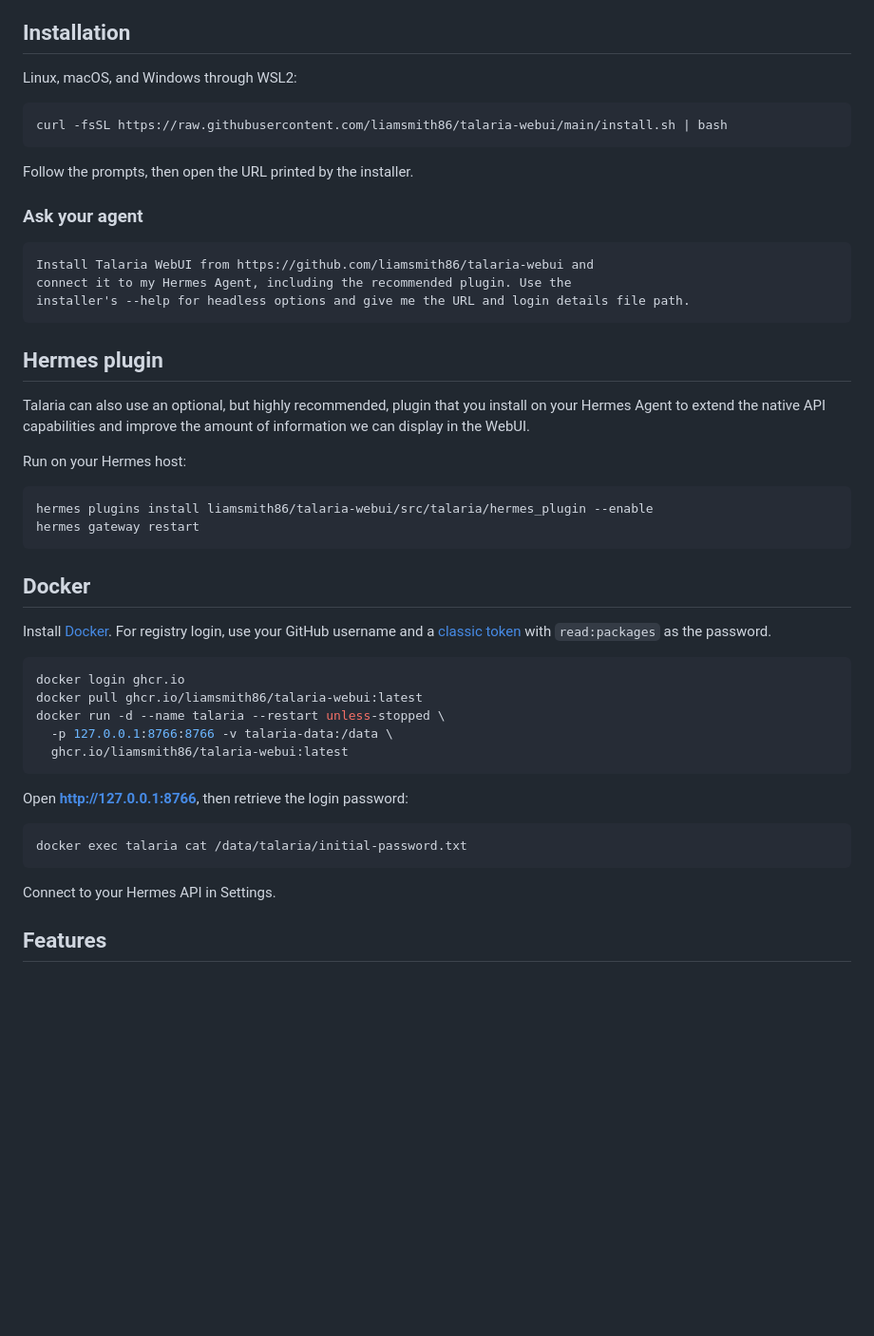
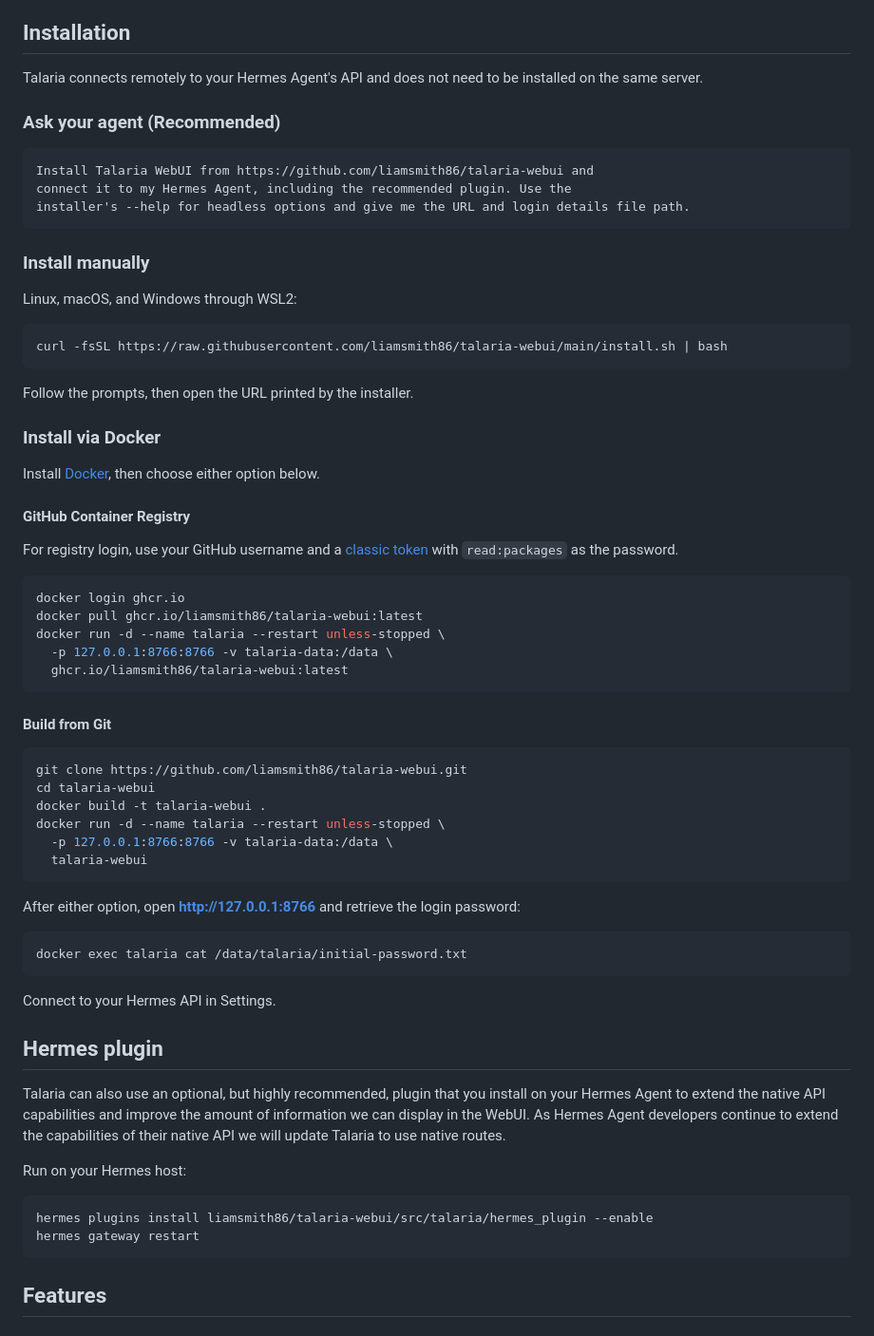
Before and after one commit to liamsmith86/talaria-webui, a Markdown page: README.md, the part around the change. Shown at 95% size. Rendered like a GitHub page; blank space fills up the shorter version.

Commit message:
docs: clarify installation paths and native Hermes integration

````diff
--- a/README.md
+++ b/README.md
@@ -14,6 +14,18 @@ Optionally you can install the Talaria Hermes Agent plugin, a lightweight extens
 
 ## Installation
 
+Talaria connects remotely to your Hermes Agent's API and does not need to be installed on the same server.
+
+### Ask your agent (Recommended)
+
+```text
+Install Talaria WebUI from https://github.com/liamsmith86/talaria-webui and
+connect it to my Hermes Agent, including the recommended plugin. Use the
+installer's --help for headless options and give me the URL and login details file path.
+```
+
+### Install manually
+
 Linux, macOS, and Windows through WSL2:
 
 ```sh
@@ -22,28 +34,13 @@ curl -fsSL https://raw.githubusercontent.com/liamsmith86/talaria-webui/main/inst
 
 Follow the prompts, then open the URL printed by the installer.
 
-### Ask your agent
+### Install via Docker
 
-```text
-Install Talaria WebUI from https://github.com/liamsmith86/talaria-webui and
-connect it to my Hermes Agent, including the recommended plugin. Use the
-installer's --help for headless options and give me the URL and login details file path.
-```
+Install [Docker](https://docs.docker.com/get-started/get-docker/), then choose either option below.
 
-## Hermes plugin
+#### GitHub Container Registry
 
-Talaria can also use an optional, but highly recommended, plugin that you install on your Hermes Agent to extend the native API capabilities and improve the amount of information we can display in the WebUI.
-
-Run on your Hermes host:
-
-```sh
-hermes plugins install liamsmith86/talaria-webui/src/talaria/hermes_plugin --enable
-hermes gateway restart
-```
-
-## Docker
-
-Install [Docker](https://docs.docker.com/get-started/get-docker/). For registry login, use your GitHub username and a [classic token](https://docs.github.com/en/packages/working-with-a-github-packages-registry/working-with-the-container-registry#authenticating-with-a-personal-access-token-classic) with `read:packages` as the password.
+For registry login, use your GitHub username and a [classic token](https://docs.github.com/en/packages/working-with-a-github-packages-registry/working-with-the-container-registry#authenticating-with-a-personal-access-token-classic) with `read:packages` as the password.
 
 ```sh
 docker login ghcr.io
@@ -53,13 +50,35 @@ docker run -d --name talaria --restart unless-stopped \
   ghcr.io/liamsmith86/talaria-webui:latest
 ```
 
-Open **http://127.0.0.1:8766**, then retrieve the login password:
+#### Build from Git
+
+```sh
+git clone https://github.com/liamsmith86/talaria-webui.git
+cd talaria-webui
+docker build -t talaria-webui .
+docker run -d --name talaria --restart unless-stopped \
+  -p 127.0.0.1:8766:8766 -v talaria-data:/data \
+  talaria-webui
+```
+
+After either option, open **http://127.0.0.1:8766** and retrieve the login password:
 
 ```sh
 docker exec talaria cat /data/talaria/initial-password.txt
 ```
 
 Connect to your Hermes API in Settings.
+
+## Hermes plugin
+
+Talaria can also use an optional, but highly recommended, plugin that you install on your Hermes Agent to extend the native API capabilities and improve the amount of information we can display in the WebUI. As Hermes Agent developers continue to extend the capabilities of their native API we will update Talaria to use native routes.
+
+Run on your Hermes host:
+
+```sh
+hermes plugins install liamsmith86/talaria-webui/src/talaria/hermes_plugin --enable
+hermes gateway restart
+```
 
 ## Features
 
````
